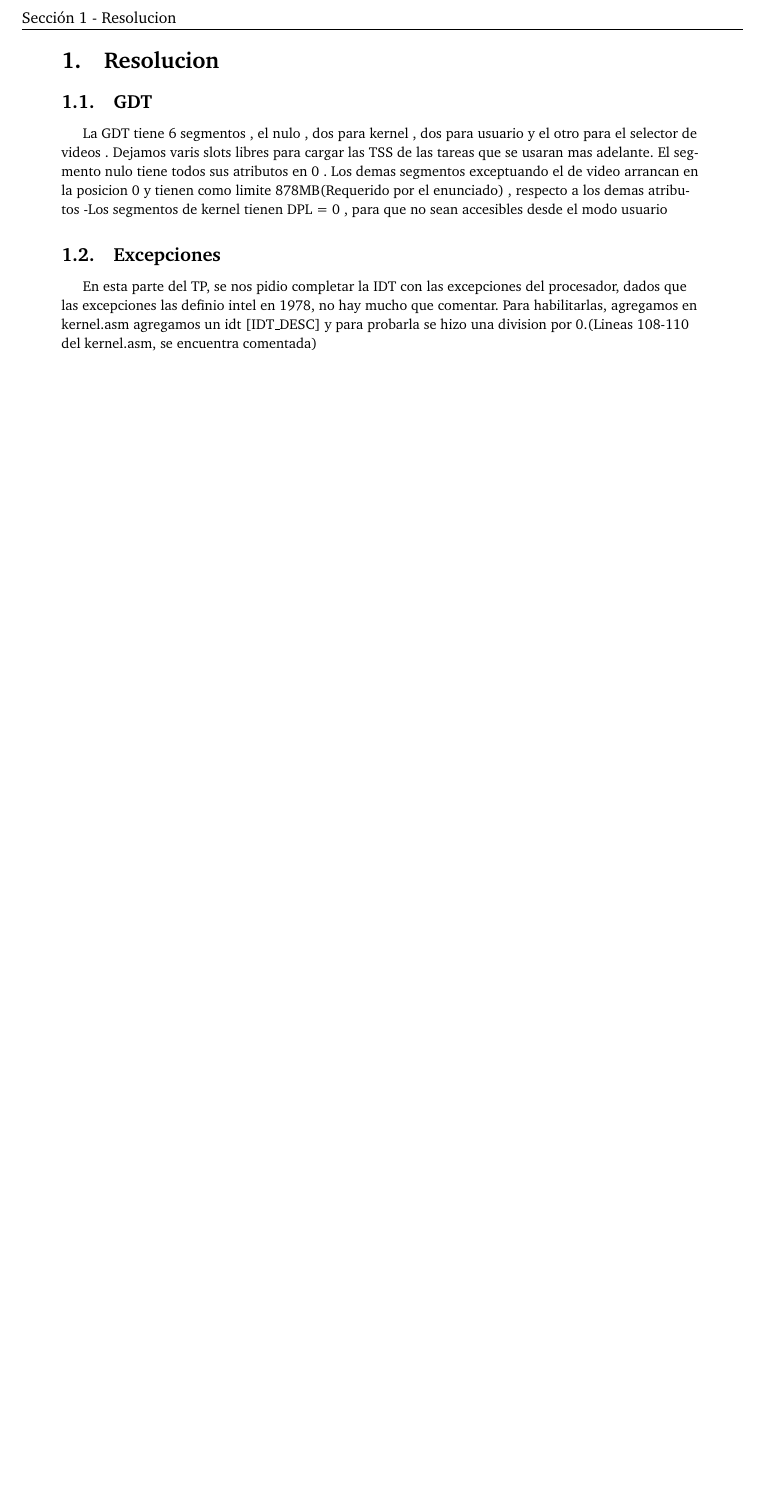
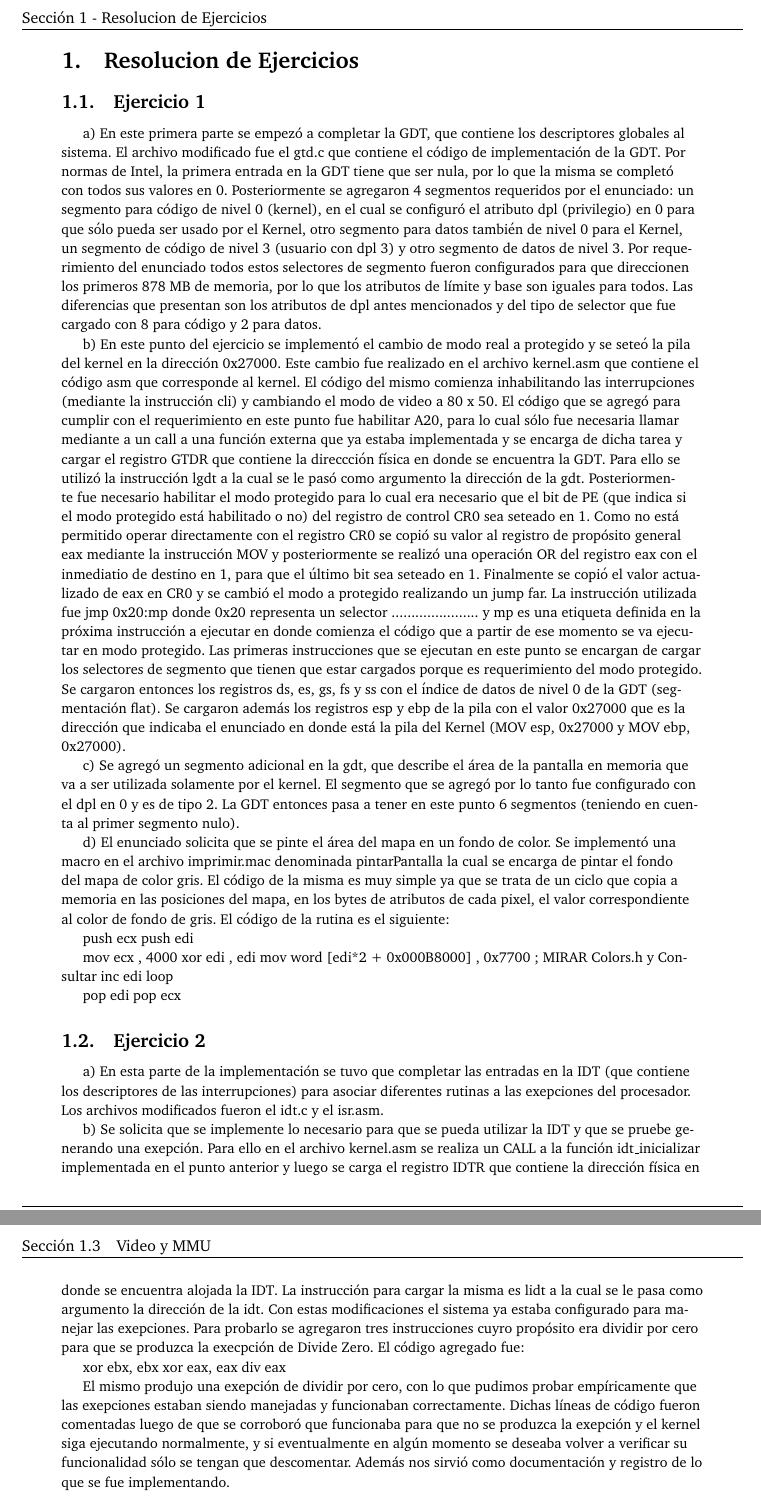
Before and after one commit to kevinfra/orga2-tp3, a LaTeX document (entregable/informe/informe.tex): part of page 3 of 3 before the commit and two parts of pages 3 and 4 of 4 after it, the two joined at a grey line, cut so that both start at the same text, the shorter picture padded with empty space. Compiled offline with pdfLaTeX.

Commit message:
algo se avanza con el informe

```diff
--- a/entregable/informe/informe.tex
+++ b/entregable/informe/informe.tex
@@ -128,16 +128,47 @@
 
 
 
-\section{Resolucion}
-\subsection{GDT}
+\section{Resolucion de Ejercicios}
+\subsection{Ejercicio 1}
 %Nota al margen, soy un boludo, deberian ser 5, me falta agregar el segmento de video
-La GDT tiene 6 segmentos , el nulo , dos para kernel , dos para usuario y el otro para el selector de videos . Dejamos varis slots libres para cargar las TSS de las  tareas que se usaran mas adelante.
-El segmento nulo tiene todos sus atributos en 0 . Los demas segmentos exceptuando el de video arrancan en la posicion 0 y tienen como limite 878MB(Requerido por el enunciado) , respecto a los demas atributos
--Los segmentos de kernel tienen DPL = 0 , para que no sean accesibles desde el modo usuario
+a) En este primera parte se empezó a completar la GDT, que contiene los descriptores globales al sistema. El archivo modificado fue el gtd.c que contiene el código de implementación de la GDT. Por normas de Intel, la primera entrada en la GDT tiene que ser nula, por lo que la misma se completó con todos sus valores en 0. Posteriormente se agregaron 4 segmentos requeridos por el enunciado: un segmento para código de nivel 0 (kernel), en el cual se configuró el atributo dpl (privilegio) en 0 para que sólo pueda ser usado por el Kernel, otro segmento para datos también de nivel 0 para el Kernel, un segmento de código de nivel 3 (usuario con dpl 3) y otro segmento de datos de nivel 3. Por requerimiento del enunciado todos estos selectores de segmento fueron configurados para que direccionen los primeros 878 MB de memoria, por lo que los atributos de límite y base son iguales para todos. Las diferencias que presentan son los atributos de dpl antes mencionados y del tipo de selector que fue cargado con 8 para código y 2 para datos.
+
+b) En este punto del ejercicio se implementó el cambio de modo real a protegido y se seteó la pila del kernel en la dirección 0x27000. Este cambio fue realizado en el archivo kernel.asm que contiene el código asm que corresponde al kernel. El código del mismo comienza inhabilitando las interrupciones (mediante la instrucción cli) y cambiando el modo de video a 80 x 50. El código que se agregó para cumplir con el requerimiento en este punto fue habilitar A20, para lo cual sólo fue necesaria llamar mediante a un call a una función externa que ya estaba implementada y se encarga de dicha tarea y cargar el registro GTDR que contiene la direccción física en donde se encuentra la GDT. Para ello se utilizó la instrucción lgdt a la cual se le pasó como argumento la dirección de la gdt. Posteriormente fue necesario habilitar el modo protegido para lo cual era necesario que el bit de PE (que indica si el modo protegido está habilitado o no) del registro de control CR0 sea seteado en 1. Como no está permitido operar directamente con el registro CR0 se copió su valor al registro de propósito general eax mediante la instrucción MOV y posteriormente se realizó una operación OR del registro eax con el inmediatio de destino en 1, para que el último bit sea seteado en 1. Finalmente se copió el valor actualizado de eax en CR0 y se cambió el modo a protegido realizando un jump far. La instrucción utilizada fue jmp 0x20:mp donde 0x20 representa un selector ...................... y mp es una etiqueta definida en la próxima instrucción a ejecutar en donde comienza el código que a partir de ese momento se va ejecutar en modo protegido. Las primeras instrucciones que se ejecutan en este punto se encargan de cargar los selectores de segmento que tienen que estar cargados porque es requerimiento del modo protegido. Se cargaron entonces los registros ds, es, gs, fs y ss con el índice de datos de nivel 0 de la GDT (segmentación flat). Se cargaron además los registros esp y ebp de la pila con el valor 0x27000 que es la dirección que indicaba el enunciado en donde está la pila del Kernel (MOV esp, 0x27000 y MOV ebp, 0x27000).
+
+c) Se agregó un segmento adicional en la gdt, que describe el área de la pantalla en memoria que va a ser utilizada solamente por el kernel. El segmento que se agregó por lo tanto fue configurado con el dpl en 0 y es de tipo 2. La GDT entonces pasa a tener en este punto 6 segmentos (teniendo en cuenta al primer segmento nulo).
+
+d) El enunciado solicita que se pinte el área del mapa en un fondo de color. Se implementó una macro en el archivo imprimir.mac denominada pintarPantalla la cual se encarga de pintar el fondo del mapa de color gris. El código de la misma es muy simple ya que se trata de un ciclo que copia a memoria en las posiciones del mapa, en los bytes de atributos de cada pixel, el valor correspondiente al color de fondo de gris. El código de la rutina es el siguiente:
+
+%macro pintarPantalla 0
+
+    push ecx
+    push edi
+
+    mov ecx , 4000
+    xor edi , edi
+    %%cicloGris:
+        mov word [edi*2 + 0x000B8000] , 0x7700  ; MIRAR Colors.h y Consultar
+        inc edi
+        loop %%cicloGris
+
+    pop edi
+    pop ecx
+
+%endmacro
+
+\subsection{Ejercicio 2}
+
+a) En esta parte de la implementación se tuvo que completar las entradas en la IDT (que contiene los descriptores de las interrupciones) para asociar diferentes rutinas a las exepciones del procesador. Los archivos modificados fueron el idt.c y el isr.asm.
+
+b) Se solicita que se implemente lo necesario para que se pueda utilizar la IDT y que se pruebe generando una exepción. Para ello en el archivo kernel.asm se realiza un CALL a la función idt_inicializar implementada en el punto anterior y luego se carga el registro IDTR que contiene la dirección física en donde se encuentra alojada la IDT. La instrucción para cargar la misma es lidt a la cual se le pasa como argumento la dirección de la idt. Con estas modificaciones el sistema ya estaba configurado para manejar las exepciones. Para probarlo se agregaron tres instrucciones cuyro propósito era dividir por cero para que se produzca la execpción de Divide Zero. El código agregado fue:
+
+xor ebx, ebx
+xor eax, eax
+div eax
+
+El mismo produjo una exepción de dividir por cero, con lo que pudimos probar empíricamente que las exepciones estaban siendo manejadas y funcionaban correctamente. Dichas líneas de código fueron comentadas luego de que se corroboró que funcionaba para que no se produzca la exepción y el kernel siga ejecutando normalmente, y si eventualmente en algún momento se deseaba volver a verificar su funcionalidad sólo se tengan que descomentar. Además nos sirvió como documentación y registro de lo que se fue implementando.
 
 
-\subsection{Excepciones}
-En esta parte del TP, se nos pidio completar la IDT con las excepciones del procesador, dados que las excepciones las definio intel en 1978, no hay mucho que comentar. Para habilitarlas, agregamos en kernel.asm agregamos un idt [IDT_DESC] y para probarla se hizo una division por 0.(Lineas 108-110 del kernel.asm, se encuentra comentada)
 
 \subsection{Video y MMU}
 %Paginacion y sarasa
```
Also changed, not shown: entregable/informe/informe.pdf, entregable/informe/informe.tex (2 more changed lines).
